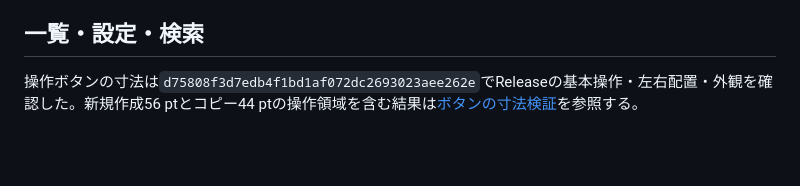
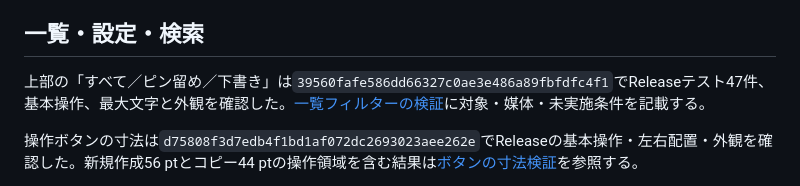
Before and after one commit to 9uiLe/nibble, a Markdown page: docs/mvp-validation.md, the part around the change. Drawn GitHub-style; blank space fills up the shorter version.

Commit message:
docs: define and verify the library filter design

```diff
--- a/docs/mvp-validation.md
+++ b/docs/mvp-validation.md
@@ -5,6 +5,8 @@
 本体`nibble.9uiLe.com`、共有拡張`nibble.9uiLe.com.share`、App Group `group.nibble.9uiLe.com`の構成では、コミット`f0ff5063ef42fd09742accb00699a7f306772ecd`でReleaseテスト42件とSafariからの共有保存・本体表示・本文のUTF-8完全一致を確認した。[配布の検証記録](testflight-validation.md)に実行環境と画像・録画の確認範囲を記載する。各記録の結果は、その記録に示した識別子と対象ソースに適用する。
 
 ## 一覧・設定・検索
+
+上部の「すべて／ピン留め／下書き」は`39560fafe586dd66327c0ae3e486a89fbfdfc4f1`でReleaseテスト47件、基本操作、最大文字と外観を確認した。[一覧フィルターの検証](library-filters-validation.md)に対象・媒体・未実施条件を記載する。
 
 操作ボタンの寸法は`d75808f3d7edb4f1bd1af072dc2693023aee262e`でReleaseの基本操作・左右配置・外観を確認した。新規作成56 ptとコピー44 ptの操作領域を含む結果は[ボタンの寸法検証](navigation-header-validation.md#操作ボタンの寸法)を参照する。
 
```
Also changed, not shown: docs/decisions/0002-mvp-app.md (+12 -2 lines), docs/library-filters-validation.md (added, +53 -0 lines).
